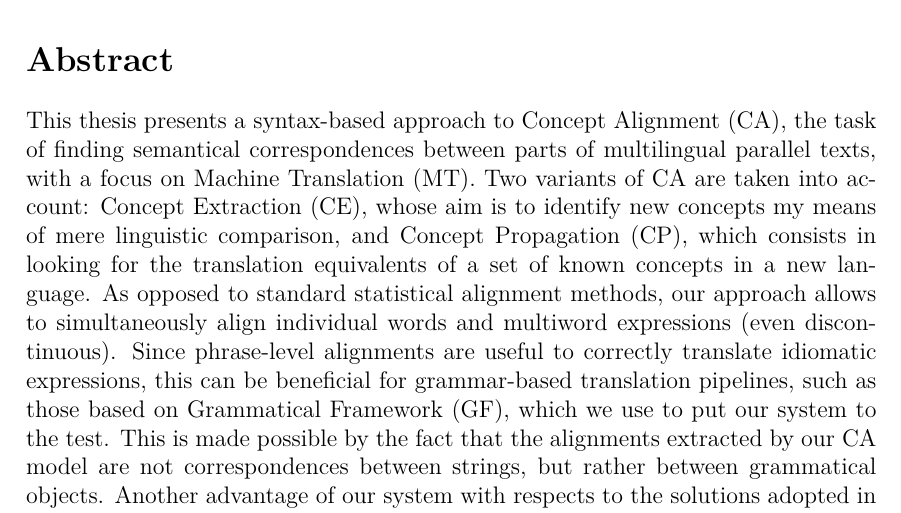
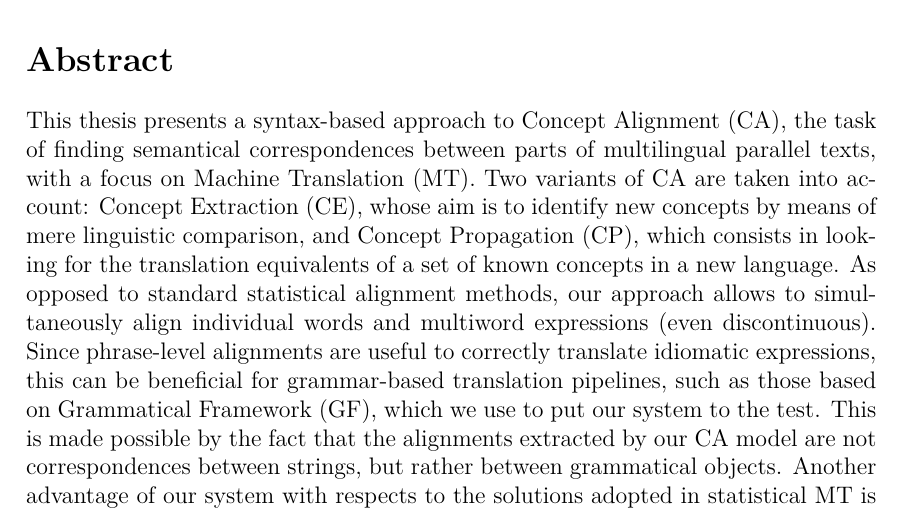
Before and after one commit to harisont/concept-alignment, a LaTeX thesis (final_report/Main.tex, which reads final_report/include/frontmatter/Abstract.tex): part of page 5 of 92, cut so that both start at the same text. The pictures show the PDF file final_report/Main.pdf that the author committed with the source.

Commit message:
of course there was a typo in the abstract

```diff
--- a/final_report/include/frontmatter/Abstract.tex
+++ b/final_report/include/frontmatter/Abstract.tex
@@ -8,7 +8,7 @@ Chalmers University of Technology and University of Gothenburg\setlength{\parski
 \setlength{\parskip}{0pt plus 1.0pt}
 \section*{Abstract}
 This thesis presents a syntax-based approach to Concept Alignment (CA), the task of finding semantical correspondences between parts of multilingual parallel texts, with a focus on Machine Translation (MT).
-Two variants of CA are taken into account: Concept Extraction (CE), whose aim is to identify new concepts my means of mere linguistic comparison, and Concept Propagation (CP), which consists in looking for the translation equivalents of a set of known concepts in a new language.
+Two variants of CA are taken into account: Concept Extraction (CE), whose aim is to identify new concepts by means of mere linguistic comparison, and Concept Propagation (CP), which consists in looking for the translation equivalents of a set of known concepts in a new language.
 As opposed to standard statistical alignment methods, our approach allows to simultaneously align individual words and multiword expressions (even discontinuous).
 Since phrase-level alignments are useful to correctly translate idiomatic expressions, this can be beneficial for grammar-based translation pipelines, such as those based on Grammatical Framework (GF), which we use to put our system to the test.
 This is made possible by the fact that the alignments extracted by our CA model are not correspondences between strings, but rather between grammatical objects.
```
Also changed, not shown: final_report/Main.pdf.
